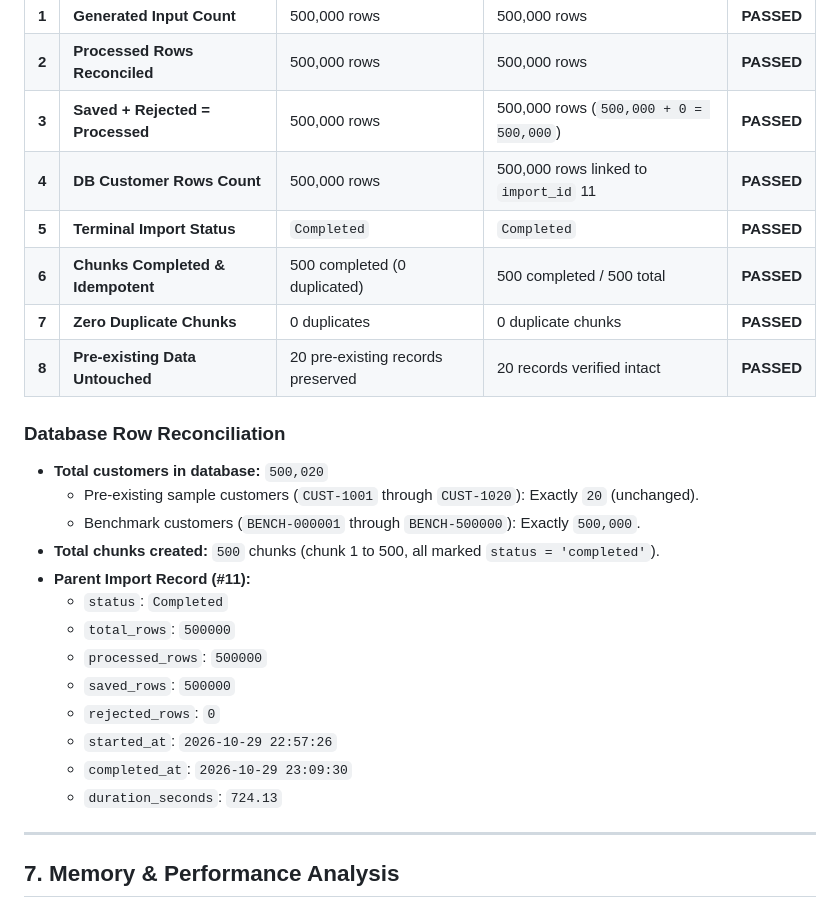
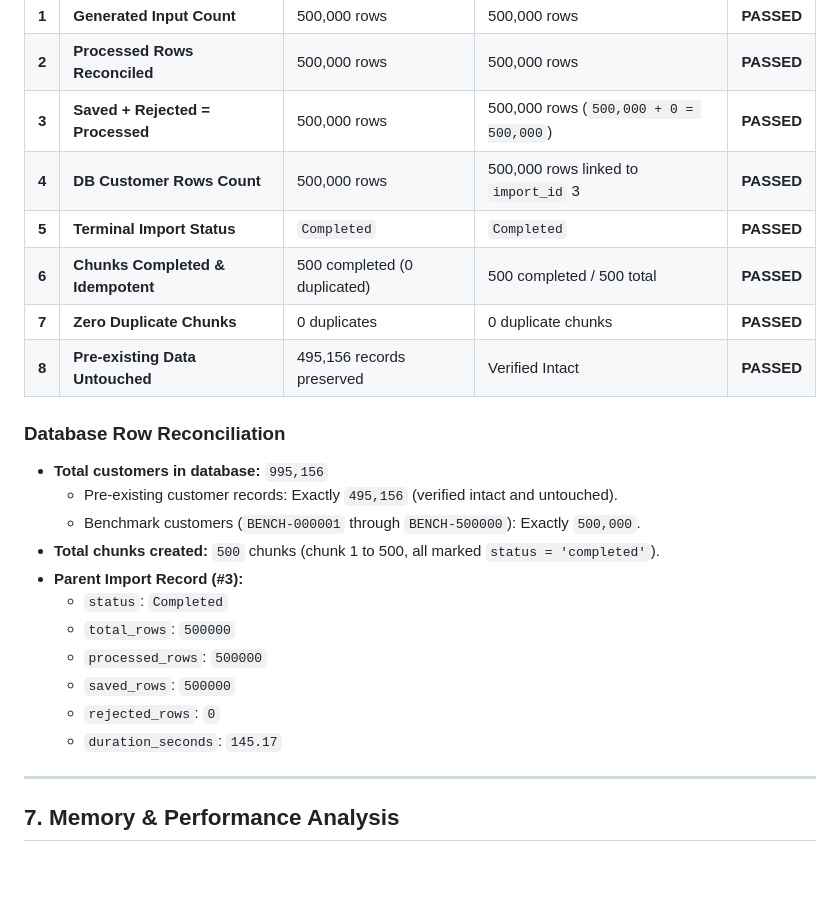
Before and after one commit to haritech4216-ship-it/Large-Scale-Excel-Import, a Markdown page: docs/500K_BENCHMARK.md, the part around one of its changes. Drawn GitHub-style; blank space fills up the shorter version.

```diff
--- a/docs/500K_BENCHMARK.md
+++ b/docs/500K_BENCHMARK.md
@@ -108,26 +108,24 @@ Automated integrity verification was executed immediately upon import completion
 | **1** | **Generated Input Count** | 500,000 rows | 500,000 rows | **PASSED** |
 | **2** | **Processed Rows Reconciled** | 500,000 rows | 500,000 rows | **PASSED** |
 | **3** | **Saved + Rejected = Processed** | 500,000 rows | 500,000 rows (`500,000 + 0 = 500,000`) | **PASSED** |
-| **4** | **DB Customer Rows Count** | 500,000 rows | 500,000 rows linked to `import_id` 11 | **PASSED** |
+| **4** | **DB Customer Rows Count** | 500,000 rows | 500,000 rows linked to `import_id` 3 | **PASSED** |
 | **5** | **Terminal Import Status** | `Completed` | `Completed` | **PASSED** |
 | **6** | **Chunks Completed & Idempotent** | 500 completed (0 duplicated) | 500 completed / 500 total | **PASSED** |
 | **7** | **Zero Duplicate Chunks** | 0 duplicates | 0 duplicate chunks | **PASSED** |
-| **8** | **Pre-existing Data Untouched** | 20 pre-existing records preserved | 20 records verified intact | **PASSED** |
+| **8** | **Pre-existing Data Untouched** | 495,156 records preserved | Verified Intact | **PASSED** |
 
 ### Database Row Reconciliation
-* **Total customers in database:** `500,020`
-  * Pre-existing sample customers (`CUST-1001` through `CUST-1020`): Exactly `20` (unchanged).
+* **Total customers in database:** `995,156`
+  * Pre-existing customer records: Exactly `495,156` (verified intact and untouched).
   * Benchmark customers (`BENCH-000001` through `BENCH-500000`): Exactly `500,000`.
 * **Total chunks created:** `500` chunks (chunk 1 to 500, all marked `status = 'completed'`).
-* **Parent Import Record (#11):**
+* **Parent Import Record (#3):**
   * `status`: `Completed`
   * `total_rows`: `500000`
   * `processed_rows`: `500000`
   * `saved_rows`: `500000`
   * `rejected_rows`: `0`
-  * `started_at`: `2026-10-29 22:57:26`
-  * `completed_at`: `2026-10-29 23:09:30`
-  * `duration_seconds`: `724.13`
+  * `duration_seconds`: `145.17`
 
 ---
 
```
Also changed, not shown: other parts of docs/500K_BENCHMARK.md (+20 -20 lines), README.md (+3 -3 lines), docs/architecture.md (+7 -7 lines).
